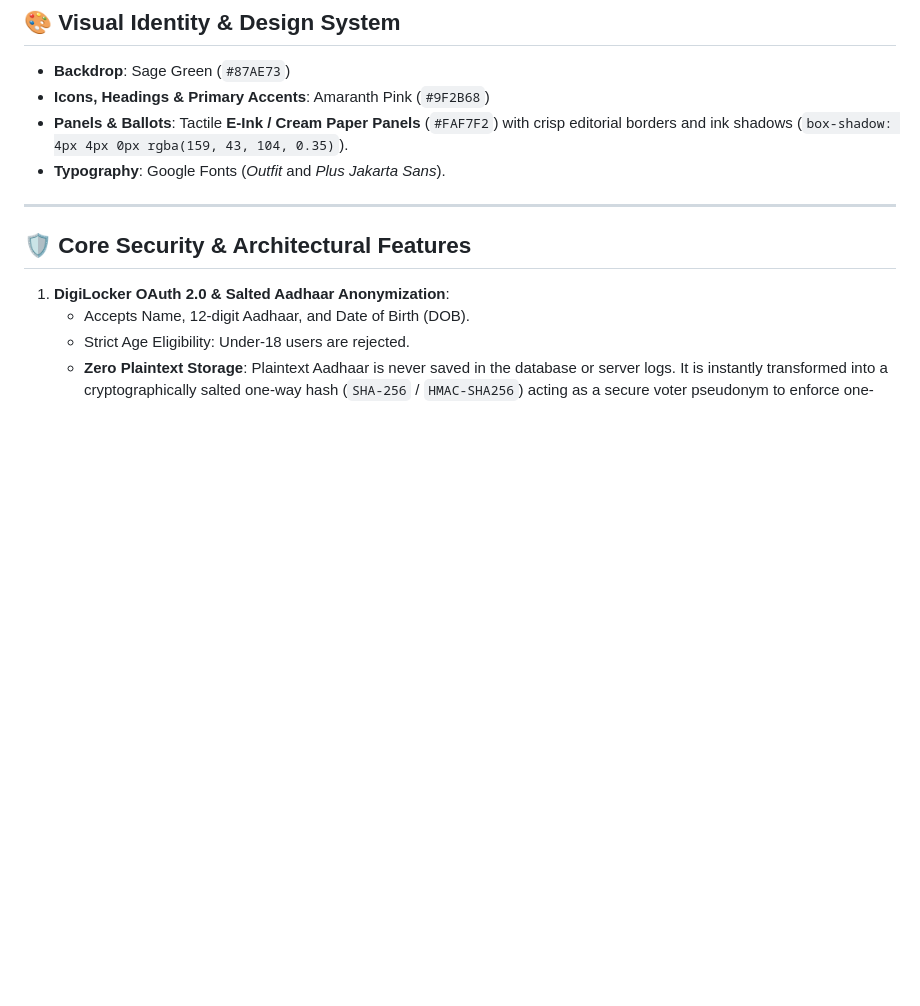
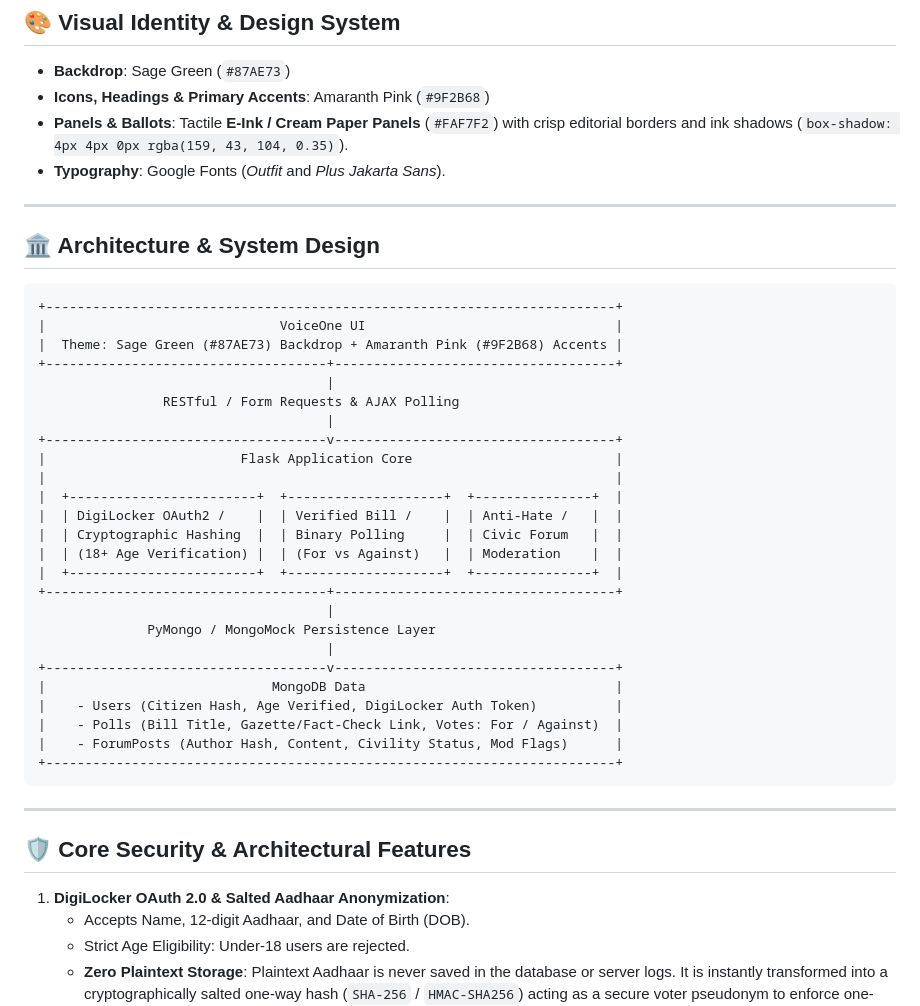
Before and after one commit to Vennelaips/voiceone, a Markdown page: README.md, the part around the change. Rendered like a GitHub page; blank space fills up the shorter version.

Commit message:
Restore ASCII box architecture and system design diagram

````diff
--- a/README.md
+++ b/README.md
@@ -12,6 +12,37 @@
 
 ---
 
+## 🏛️ Architecture & System Design
+
+```text
++-------------------------------------------------------------------------+
+|                              VoiceOne UI                                |
+|  Theme: Sage Green (#87AE73) Backdrop + Amaranth Pink (#9F2B68) Accents |
++------------------------------------+------------------------------------+
+                                     |
+                RESTful / Form Requests & AJAX Polling
+                                     |
++------------------------------------v------------------------------------+
+|                         Flask Application Core                          |
+|                                                                         |
+|  +------------------------+  +--------------------+  +---------------+  |
+|  | DigiLocker OAuth2 /    |  | Verified Bill /    |  | Anti-Hate /   |  |
+|  | Cryptographic Hashing  |  | Binary Polling     |  | Civic Forum   |  |
+|  | (18+ Age Verification) |  | (For vs Against)   |  | Moderation    |  |
+|  +------------------------+  +--------------------+  +---------------+  |
++------------------------------------+------------------------------------+
+                                     |
+              PyMongo / MongoMock Persistence Layer
+                                     |
++------------------------------------v------------------------------------+
+|                             MongoDB Data                                |
+|    - Users (Citizen Hash, Age Verified, DigiLocker Auth Token)          |
+|    - Polls (Bill Title, Gazette/Fact-Check Link, Votes: For / Against)  |
+|    - ForumPosts (Author Hash, Content, Civility Status, Mod Flags)      |
++-------------------------------------------------------------------------+
+```
+
+---
 
 ## 🛡️ Core Security & Architectural Features
 
````
